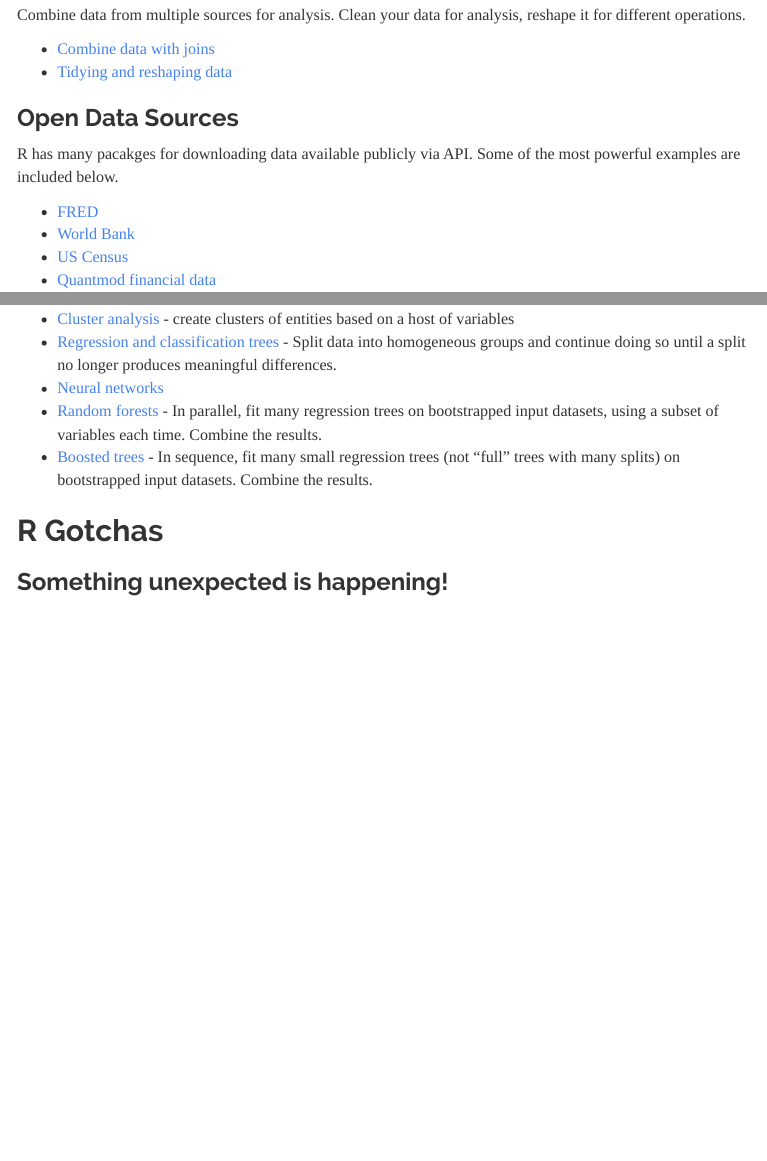
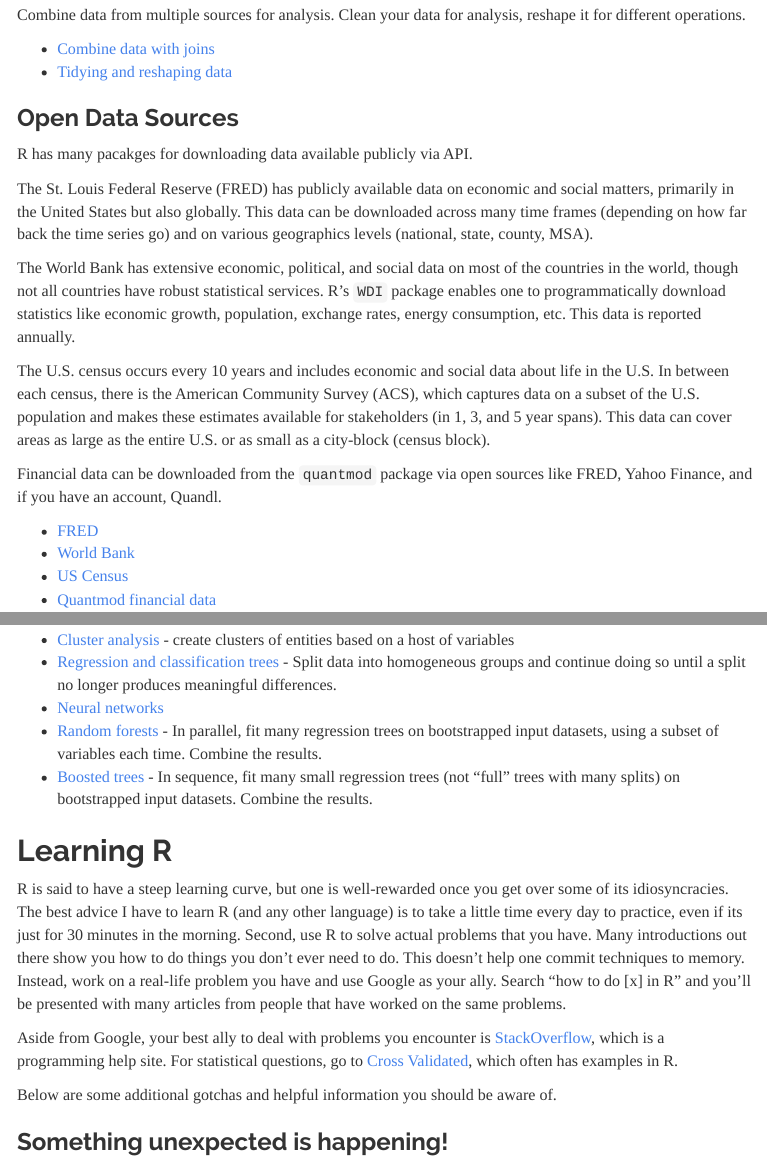
Before and after one commit to tgwhite/R_training, an R Markdown document (working_with_r.rmd): the page in a window 1100 px wide, from 810 px down, and a second part further down, joined at a grey line. The pictures show the output file working_with_r.html that the author committed with the source, opened offline; menus at the side of the page are left out.

Commit message:
adding more information on data source and updating the learning section

```diff
--- a/working_with_r.rmd
+++ b/working_with_r.rmd
@@ -68,7 +68,15 @@ Combine data from multiple sources for analysis. Clean your data for analysis, r
 
 ### Open Data Sources
 
-R has many pacakges for downloading data available publicly via API. Some of the most powerful examples are included below.
+R has many pacakges for downloading data available publicly via API.
+
+The St. Louis Federal Reserve (FRED) has publicly available data on economic and social matters, primarily in the United States but also globally. This data can be downloaded across many time frames (depending on how far back the time series go) and on various geographics levels (national, state, county, MSA).
+
+The World Bank has extensive economic, political, and social data on most of the countries in the world, though not all countries have robust statistical services. R's `WDI` package enables one to programmatically download statistics like economic growth, population, exchange rates, energy consumption, etc. This data is reported annually.
+
+The U.S. census occurs every 10 years and includes economic and social data about life in the U.S. In between each census, there is the American Community Survey (ACS), which captures data on a subset of the U.S. population and makes these estimates available for stakeholders (in 1, 3, and 5 year spans). This data can cover areas as large as the entire U.S. or as small as a city-block (census block).
+
+Financial data can be downloaded from the `quantmod` package via open sources like FRED, Yahoo Finance, and if you have an account, Quandl.
 
 * [FRED](https://cran.r-project.org/web/packages/fredr/vignettes/fredr.html)
 * [World Bank](https://cengel.github.io/gearup2016/worldbank.html)
@@ -127,7 +135,13 @@ These methods can help explain unseen relationships in data that parametric mode
 * [Random forests](https://www.r-bloggers.com/how-to-implement-random-forests-in-r/) - In parallel, fit many regression trees on bootstrapped input datasets, using a subset of variables each time. Combine the results.
 * [Boosted trees](https://xgboost.readthedocs.io/en/latest/R-package/xgboostPresentation.html) - In sequence, fit many small regression trees (not "full" trees with many splits) on bootstrapped input datasets. Combine the results.
 
-## R Gotchas
+## Learning R
+
+R is said to have a steep learning curve, but one is well-rewarded once you get over some of its idiosyncracies. The best advice I have to learn R (and any other language) is to take a little time every day to practice, even if its just for 30 minutes in the morning. Second, use R to solve actual problems that you have. Many introductions out there show you how to do things you don't ever need to do. This doesn't help one commit techniques to memory. Instead, work on a real-life problem you have and use Google as your ally. Search "how to do [x] in R" and you'll be presented with many articles from people that have worked on the same problems.
+
+Aside from Google, your best ally to deal with problems you encounter is [StackOverflow](https://stackoverflow.com/), which is a programming help site. For statistical questions, go to [Cross Validated](https://stats.stackexchange.com/), which often has examples in R.
+
+Below are some additional gotchas and helpful information you should be aware of.
 
 ### Something unexpected is happening!
 * You ran a function and it is giving you strange output. Make sure that the `class()` of the object(s) you are operating on are what you expected and that it has the data you expect data.
```
Also changed, not shown: working_with_r.html, 1 other file.
